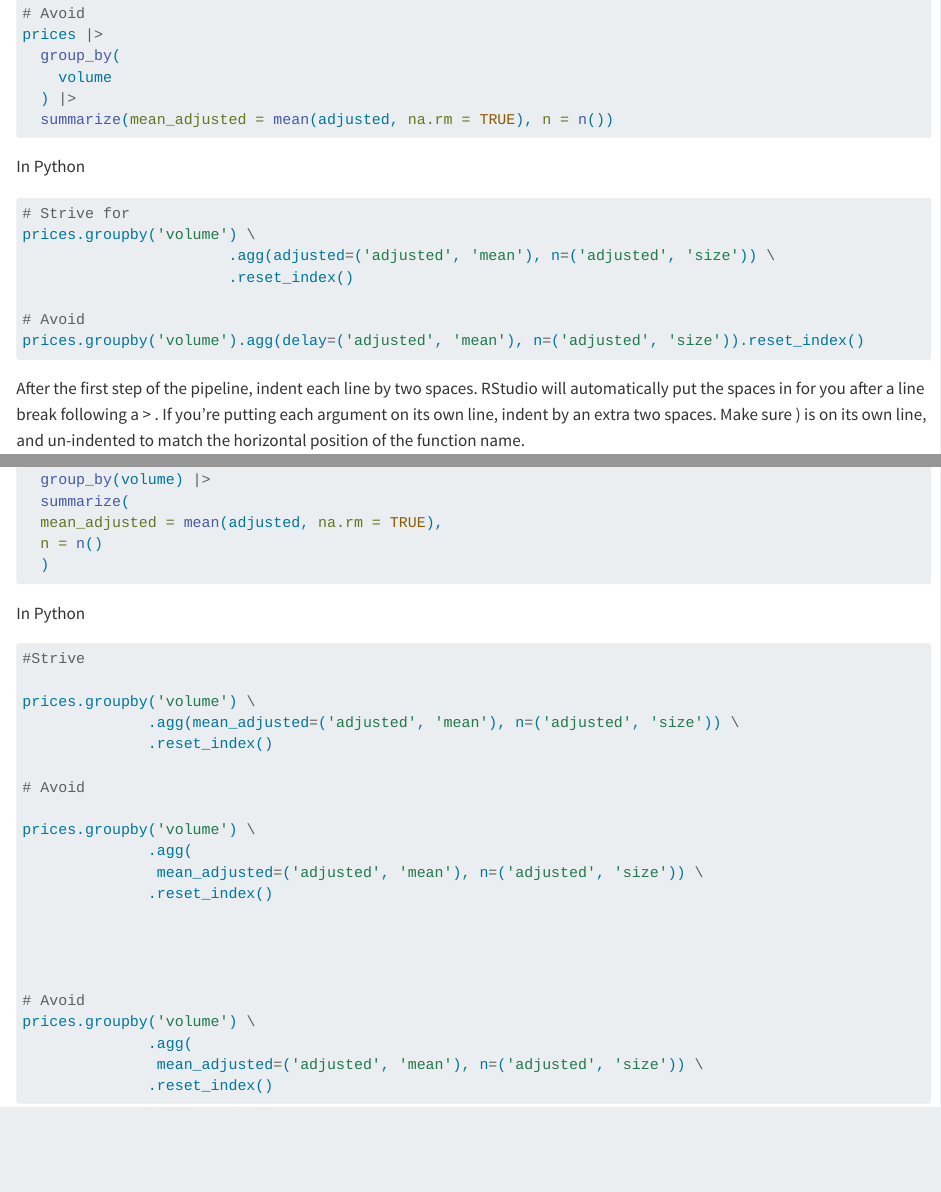
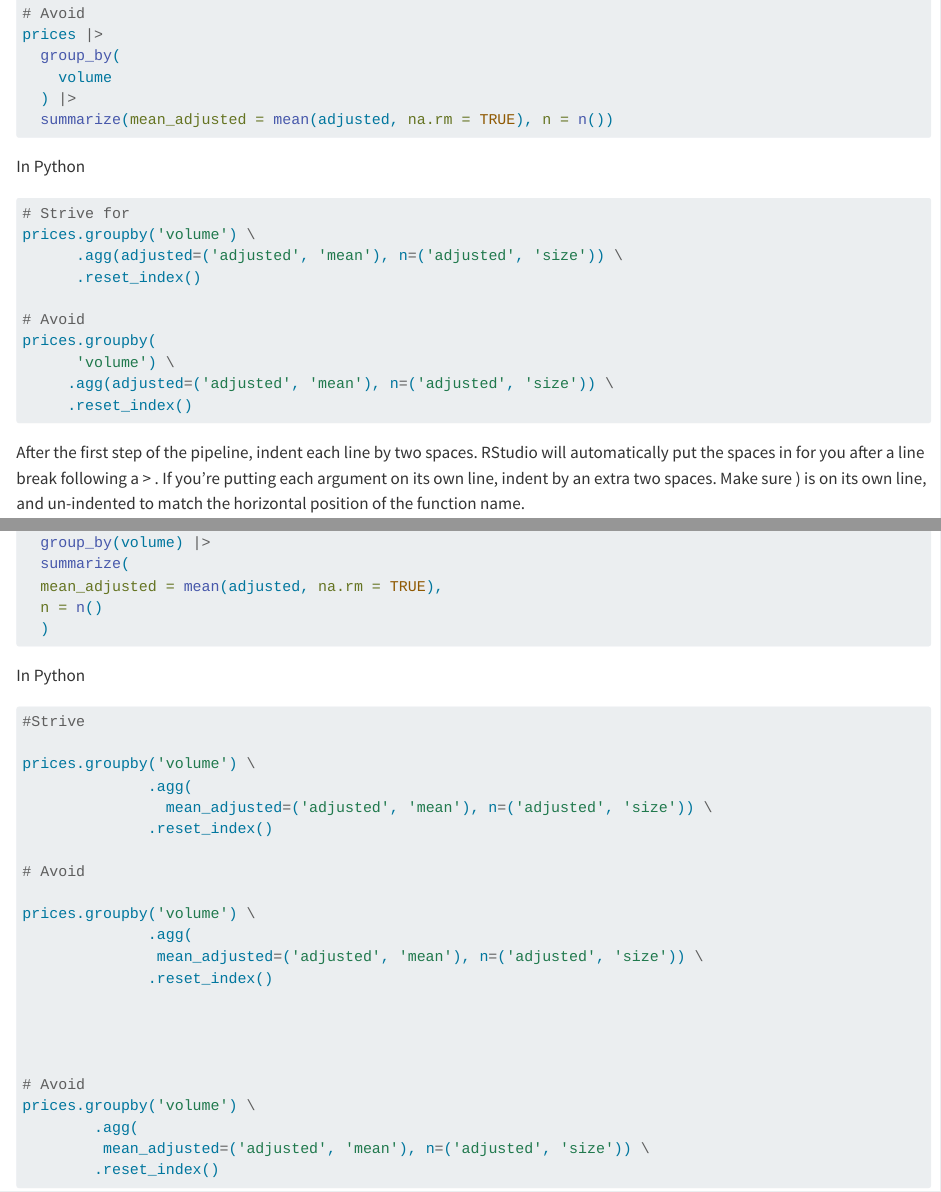
Before and after one commit to advanced-empirical-finance/course_exercises, a Quarto document (additional_information/workflow_and_style.qmd): the page in a window 1100 px wide, from 3200 px down, and a second part further down, joined at a grey line. Rendered offline with R 4.5, knitr and Pandoc in place of Quarto, with nearby package versions; some code elsewhere in the file could not run offline.

Commit message:
Improvements in python indentation examples.

````diff
--- a/additional_information/workflow_and_style.qmd
+++ b/additional_information/workflow_and_style.qmd
@@ -156,16 +156,14 @@ In Python
 
 # Strive for
 prices.groupby('volume') \
-                       .agg(adjusted=('adjusted', 'mean'), n=('adjusted', 'size')) \
-                       .reset_index()
+      .agg(adjusted=('adjusted', 'mean'), n=('adjusted', 'size')) \
+      .reset_index()
 
 # Avoid
-prices.groupby('volume').agg(delay=('adjusted', 'mean'), n=('adjusted', 'size')).reset_index()
-
-
-
-
-
+prices.groupby(
+      'volume') \
+     .agg(adjusted=('adjusted', 'mean'), n=('adjusted', 'size')) \
+     .reset_index()
 ```
 :::
 
````
Also changed, not shown: additional_information/workflow_and_style.qmd (21 more changed lines).
